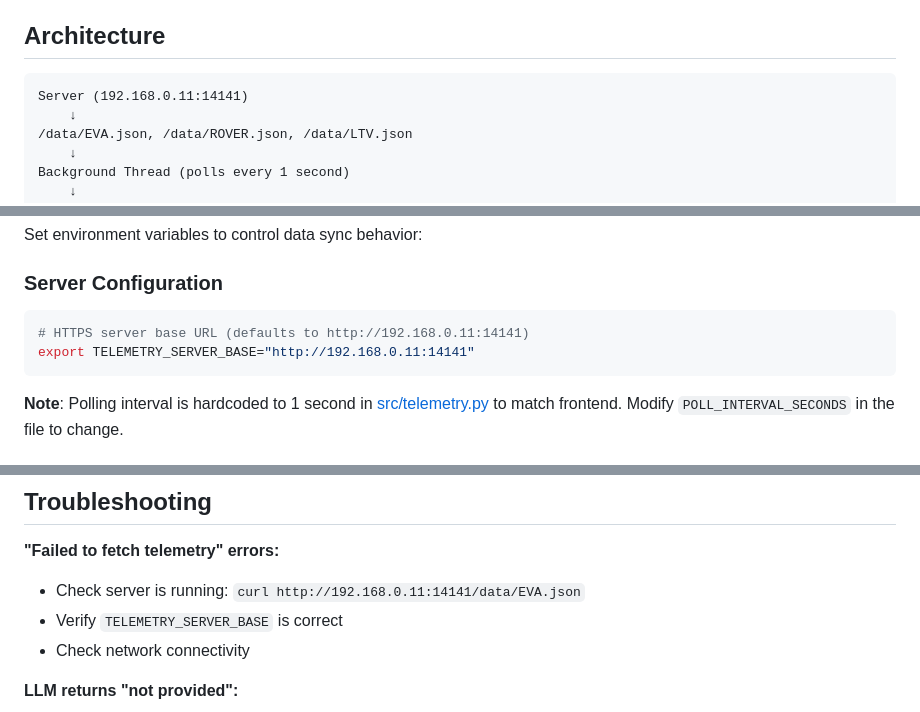
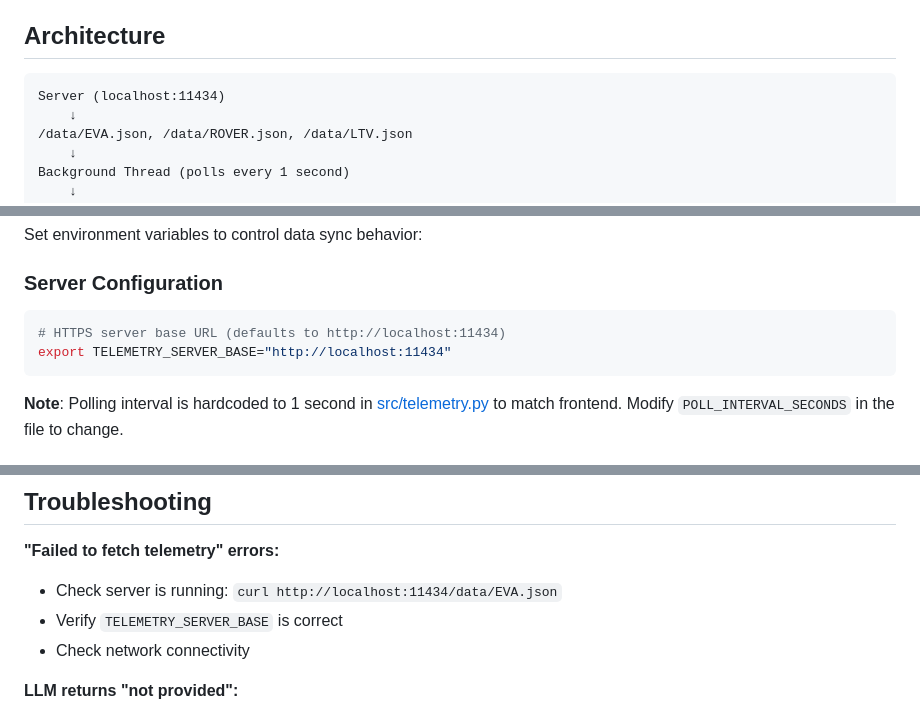
Before and after one commit to BSU-SUITS-Team/EVA_Assistant, a Markdown page: DATA_SYNC.md, 3 parts joined by grey strips. Drawn GitHub-style.

Commit message:
Update server address in DATA_SYNC.md to localhost

````diff
--- a/DATA_SYNC.md
+++ b/DATA_SYNC.md
@@ -13,7 +13,7 @@ The EVA Assistant now fetches telemetry data directly from your HTTPS server eve
 ## Architecture
 
 ```
-Server (192.168.0.11:14141)
+Server (localhost:11434)
     ↓
 /data/EVA.json, /data/ROVER.json, /data/LTV.json
     ↓
@@ -32,8 +32,8 @@ Set environment variables to control data sync behavior:
 
 ### Server Configuration
 ```bash
-# HTTPS server base URL (defaults to http://192.168.0.11:14141)
-export TELEMETRY_SERVER_BASE="http://192.168.0.11:14141"
+# HTTPS server base URL (defaults to http://localhost:11434)
+export TELEMETRY_SERVER_BASE="http://localhost:11434"
 ```
 
 **Note**: Polling interval is hardcoded to 1 second in [src/telemetry.py](src/telemetry.py) to match frontend. Modify `POLL_INTERVAL_SECONDS` in the file to change.
@@ -113,7 +113,7 @@ logging.basicConfig(level=logging.DEBUG)
 ## Troubleshooting
 
 **"Failed to fetch telemetry" errors:**
-- Check server is running: `curl http://192.168.0.11:14141/data/EVA.json`
+- Check server is running: `curl http://localhost:11434/data/EVA.json`
 - Verify `TELEMETRY_SERVER_BASE` is correct
 - Check network connectivity
 
````
